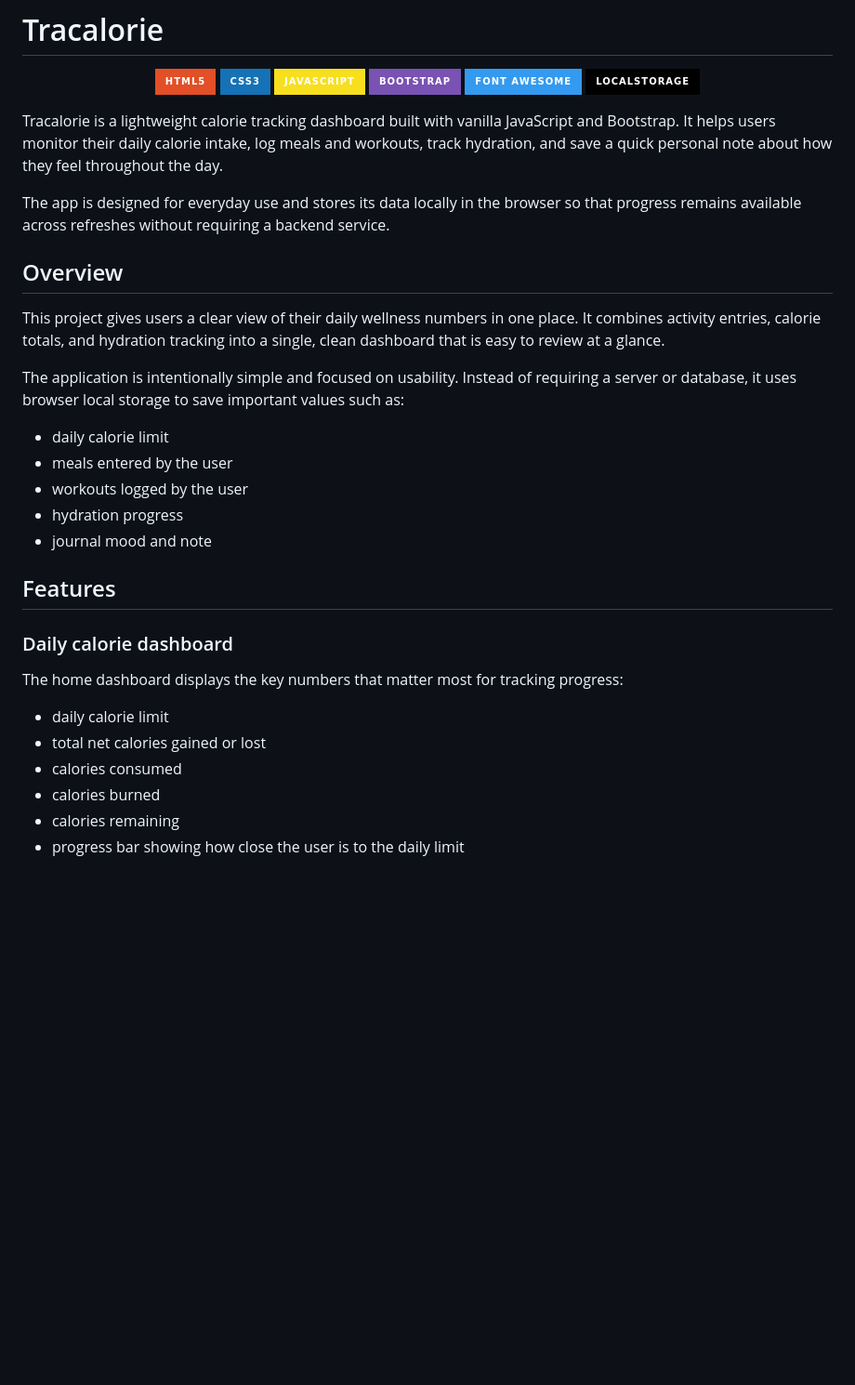
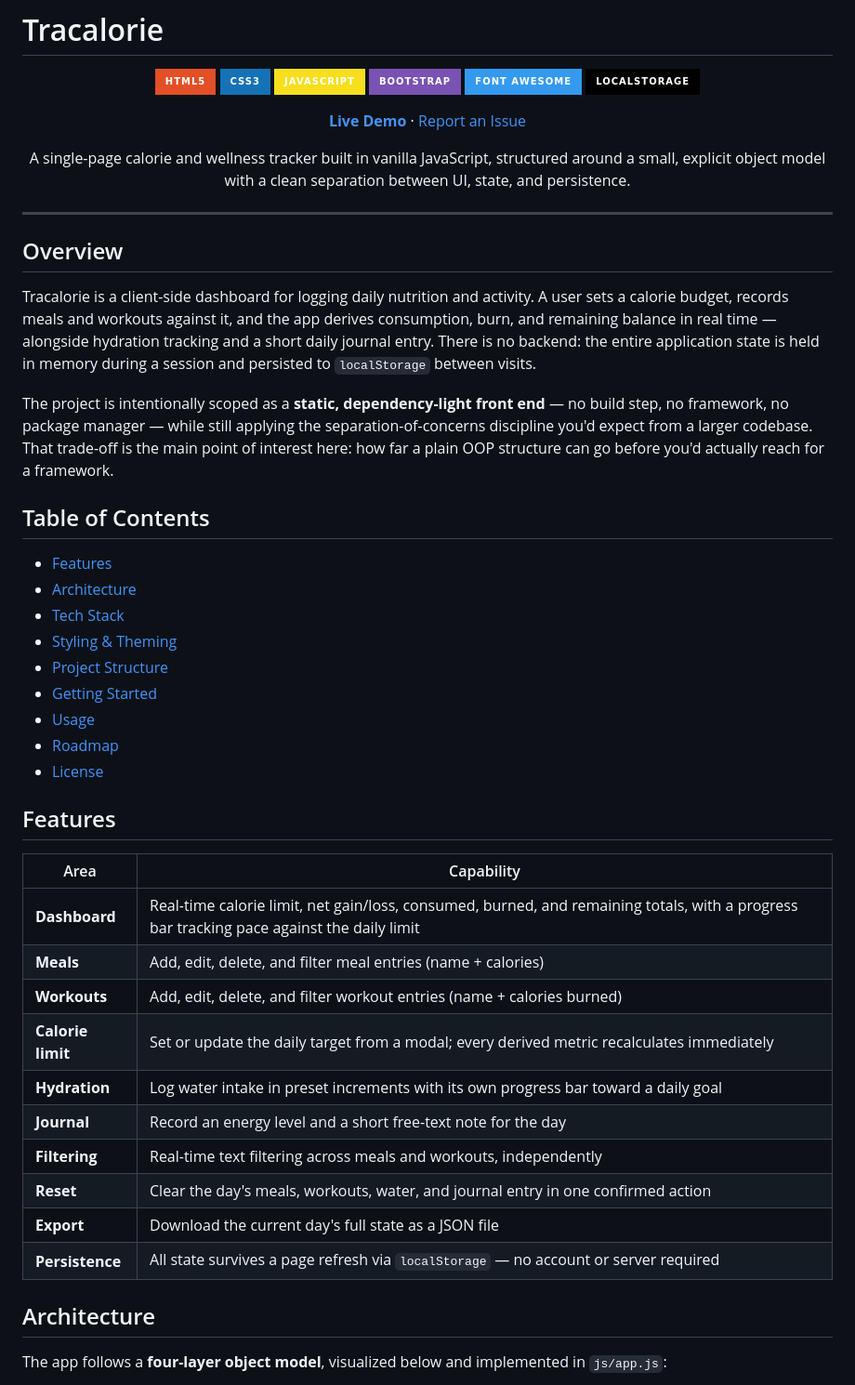
Before and after one commit to MostafaMohammedAtef/tracalorie, a Markdown page: README.md, the part around one of its changes. Shown at 93% size. Rendered like a GitHub page; badges without logos; blank space fills up the shorter version.

```diff
--- a/README.md
+++ b/README.md
@@ -9,32 +9,52 @@
   <img src="https://img.shields.io/badge/LocalStorage-000000?style=for-the-badge&logo=googlechrome&logoColor=white" alt="LocalStorage" />
 </p>
 
-Tracalorie is a lightweight calorie tracking dashboard built with vanilla JavaScript and Bootstrap. It helps users monitor their daily calorie intake, log meals and workouts, track hydration, and save a quick personal note about how they feel throughout the day.
+<p align="center">
+  <a href="https://tracalorie-mu.vercel.app/"><strong>Live Demo</strong></a>
+  ·
+  <a href="https://github.com/MostafaMohammedAtef/tracalorie/issues">Report an Issue</a>
+</p>
 
-The app is designed for everyday use and stores its data locally in the browser so that progress remains available across refreshes without requiring a backend service.
+<p align="center">
+  A single-page calorie and wellness tracker built in vanilla JavaScript, structured around a small, explicit object model with a clean separation between UI, state, and persistence.
+</p>
+
+---
 
 ## Overview
 
-This project gives users a clear view of their daily wellness numbers in one place. It combines activity entries, calorie totals, and hydration tracking into a single, clean dashboard that is easy to review at a glance.
+Tracalorie is a client-side dashboard for logging daily nutrition and activity. A user sets a calorie budget, records meals and workouts against it, and the app derives consumption, burn, and remaining balance in real time — alongside hydration tracking and a short daily journal entry. There is no backend: the entire application state is held in memory during a session and persisted to `localStorage` between visits.
 
-The application is intentionally simple and focused on usability. Instead of requiring a server or database, it uses browser local storage to save important values such as:
+The project is intentionally scoped as a **static, dependency-light front end** — no build step, no framework, no package manager — while still applying the separation-of-concerns discipline you'd expect from a larger codebase. That trade-off is the main point of interest here: how far a plain OOP structure can go before you'd actually reach for a framework.
 
-- daily calorie limit
-- meals entered by the user
-- workouts logged by the user
-- hydration progress
-- journal mood and note
+## Table of Contents
+
+- [Features](#features)
+- [Architecture](#architecture)
+- [Tech Stack](#tech-stack)
+- [Styling & Theming](#styling--theming)
+- [Project Structure](#project-structure)
+- [Getting Started](#getting-started)
+- [Usage](#usage)
+- [Roadmap](#roadmap)
+- [License](#license)
 
 ## Features
 
-### Daily calorie dashboard
+| Area | Capability |
+|---|---|
+| **Dashboard** | Real-time calorie limit, net gain/loss, consumed, burned, and remaining totals, with a progress bar tracking pace against the daily limit |
+| **Meals** | Add, edit, delete, and filter meal entries (name + calories) |
+| **Workouts** | Add, edit, delete, and filter workout entries (name + calories burned) |
+| **Calorie limit** | Set or update the daily target from a modal; every derived metric recalculates immediately |
+| **Hydration** | Log water intake in preset increments with its own progress bar toward a daily goal |
+| **Journal** | Record an energy level and a short free-text note for the day |
+| **Filtering** | Real-time text filtering across meals and workouts, independently |
+| **Reset** | Clear the day's meals, workouts, water, and journal entry in one confirmed action |
+| **Export** | Download the current day's full state as a JSON file |
+| **Persistence** | All state survives a page refresh via `localStorage` — no account or server required |
 
-The home dashboard displays the key numbers that matter most for tracking progress:
+## Architecture
 
-- daily calorie limit
-- total net calories gained or lost
-- calories consumed
-- calories burned
-- calories remaining
-- progress bar showing how close the user is to the daily limit
+The app follows a **four-layer object model**, visualized below and implemented in `js/app.js`:
 
```
Also changed, not shown: other parts of README.md (+65 -132 lines).
